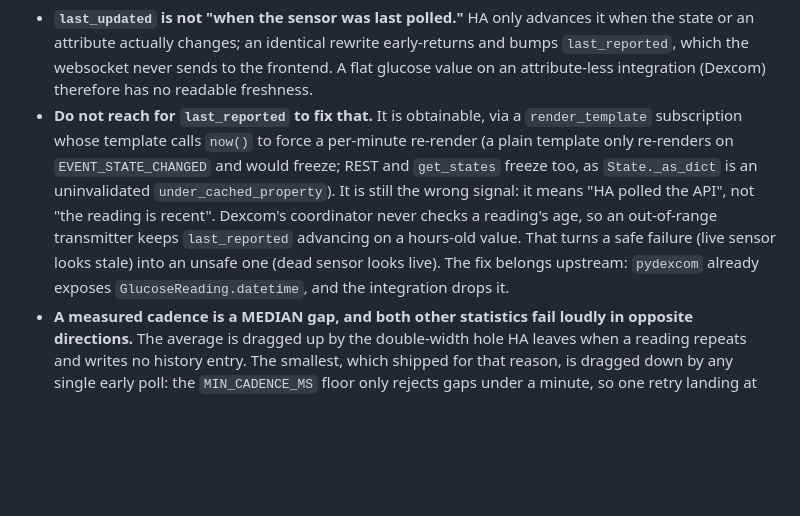
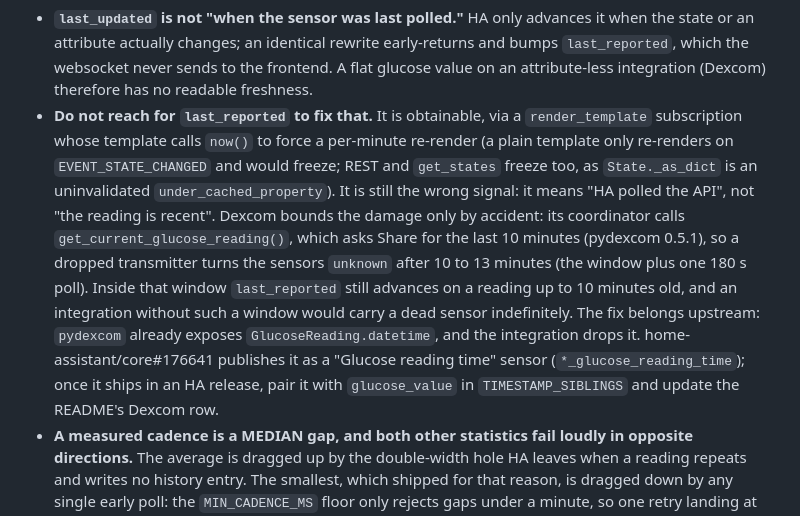
Before and after one commit to wiltodelta/homeassistant-sugartv-card, a Markdown page: .claude/rules/ha-entities.md, the part around the change. GitHub-like rendering; blank space fills up the shorter version.

Commit message:
ha-entities: bound Dexcom's last_reported claim by the 10-minute window
pydexcom 0.5.1's get_current_glucose_reading() only asks Share for the last
10 minutes and HA polls every 180 s, so a dropped transmitter goes unknown
after 10 to 13 minutes instead of carrying an hours-old value. Record the
upstream sensor proposed in home-assistant/core#176641 and what the card
should do once it ships.

Co-Authored-By: Claude Opus 5.5 <noreply@anthropic.com>

```diff
--- a/.claude/rules/ha-entities.md
+++ b/.claude/rules/ha-entities.md
@@ -92,11 +92,17 @@ Relocated verbatim from the repo root `CLAUDE.md`. Read before editing this doma
   `EVENT_STATE_CHANGED` and would freeze; REST and `get_states` freeze too, as
   `State._as_dict` is an uninvalidated `under_cached_property`). It is still the
   wrong signal: it means "HA polled the API", not "the reading is recent".
-  Dexcom's coordinator never checks a reading's age, so an out-of-range
-  transmitter keeps `last_reported` advancing on a hours-old value. That turns
-  a safe failure (live sensor looks stale) into an unsafe one (dead sensor
-  looks live). The fix belongs upstream: `pydexcom` already exposes
+  Dexcom bounds the damage only by accident: its coordinator calls
+  `get_current_glucose_reading()`, which asks Share for the last 10 minutes
+  (pydexcom 0.5.1), so a dropped transmitter turns the sensors `unknown` after
+  10 to 13 minutes (the window plus one 180 s poll). Inside that window
+  `last_reported` still advances on a reading up to 10 minutes old, and an
+  integration without such a window would carry a dead sensor indefinitely.
+  The fix belongs upstream: `pydexcom` already exposes
   `GlucoseReading.datetime`, and the integration drops it.
+  home-assistant/core#176641 publishes it as a "Glucose reading time" sensor
+  (`*_glucose_reading_time`); once it ships in an HA release, pair it with
+  `glucose_value` in `TIMESTAMP_SIBLINGS` and update the README's Dexcom row.
 - **A measured cadence is a MEDIAN gap, and both other statistics fail loudly
   in opposite directions.** The average is dragged up by the double-width hole
   HA leaves when a reading repeats and writes no history entry. The smallest,
```
